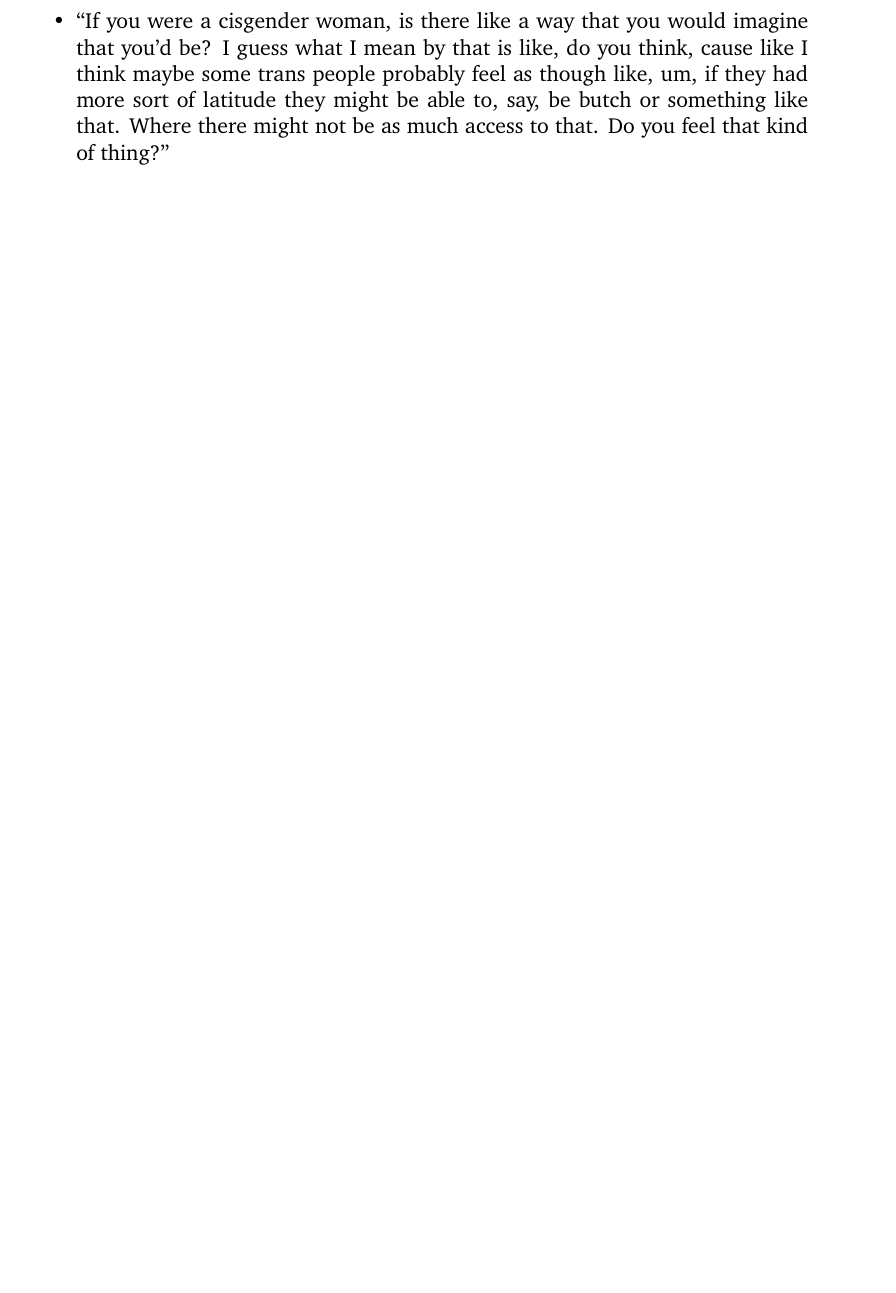
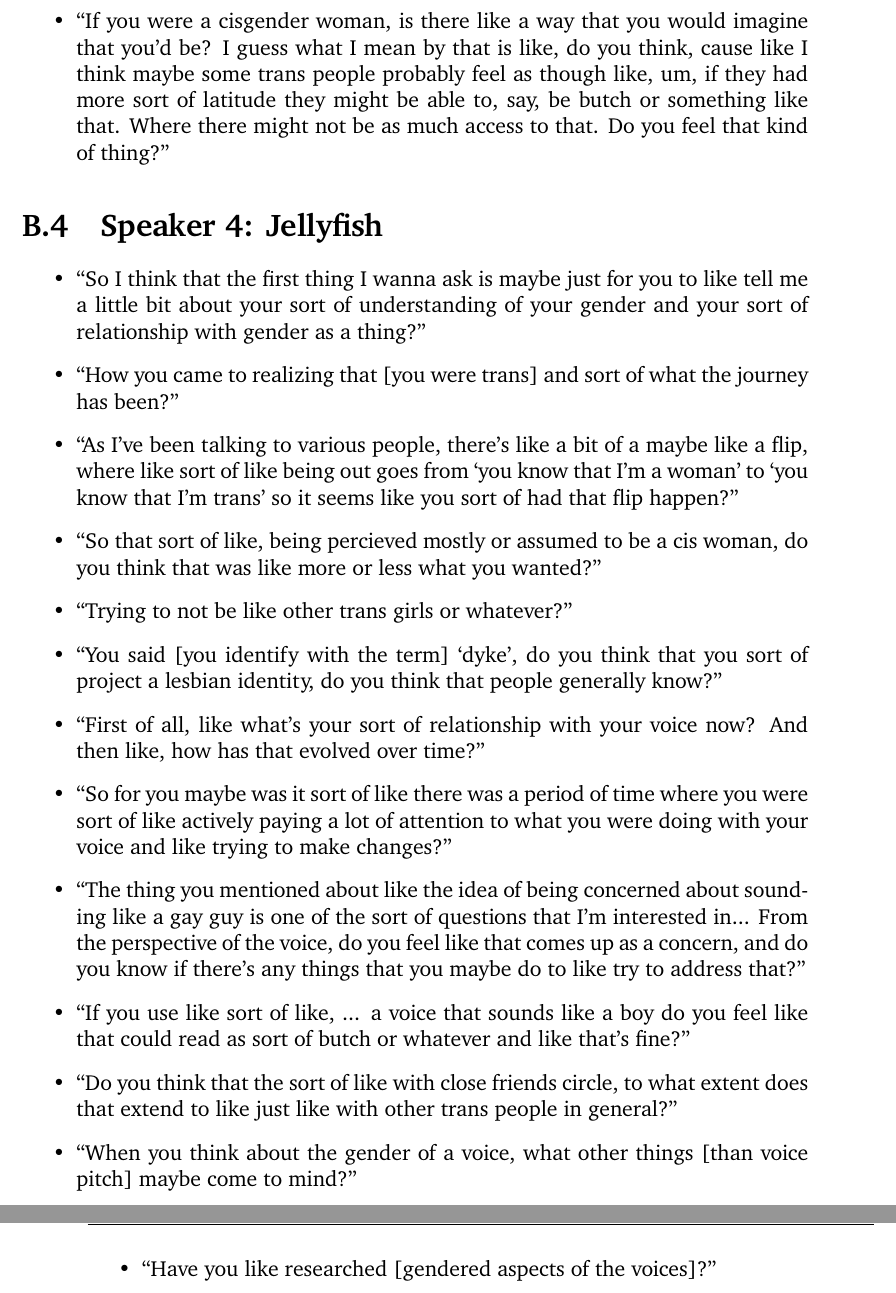
Before and after one commit to wrenarbor/thesis, a LaTeX thesis (Document/thesistemplate_2020-04-24/thesis.tex): part of page 74 of 81 before the commit and two parts of pages 74 and 75 of 83 after it, the two joined at a grey line, cut so that both start at the same text, the shorter picture padded with empty space. Compiled offline with XeLaTeX; a missing font is replaced by an installed copy or a similar font.

Commit message:
Interview Questions Appendix

```diff
--- a/Document/thesistemplate_2020-04-24/thesis.tex
+++ b/Document/thesistemplate_2020-04-24/thesis.tex
@@ -743,6 +743,22 @@ In order to facilitate free-flowing conversation in my interviews with my partic
  \item ``We've been talking about sort of like, sounding fem. Do you feel like there is at all, do you think that you might be able to or might aim to speak in a way that sort of sounds in a way that might be aligned with your sexuality as well?''
  \item ``If you were a cisgender woman, is there like a way that you would imagine that you'd be? I guess what I mean by that is like, do you think, cause like I think maybe some trans people probably feel as though like, um, if they had more sort of latitude they might be able to, say, be butch or something like that. Where there might not be as much access to that. Do you feel that kind of thing?''
 \end{itemize}
+\section{Speaker 4: Jellyfish}
+\begin{itemize}
+ \item ``So I think that the first thing I wanna ask is maybe just for you to like tell me a little bit about your sort of understanding of your gender and your sort of relationship with gender as a thing?''
+ \item ``How you came to realizing that [you were trans] and sort of what the journey has been?''
+ \item ``As I've been talking to various people, there's like a bit of a maybe like a flip, where like sort of like being out goes from `you know that I'm a woman' to `you know that I'm trans' so it seems like you sort of had that flip happen?''
+ \item ``So that sort of like, being percieved mostly or assumed to be a cis woman, do you think that was like more or less what you wanted?''
+ \item ``Trying to not be like other trans girls or whatever?''
+ \item ``You said [you identify with the term] `dyke', do you think that you sort of project a lesbian identity, do you think that people generally know?''
+ \item ``First of all, like what's your sort of relationship with your voice now? And then like, how has that evolved over time?''
+ \item ``So for you maybe was it sort of like there was a period of time where you were sort of like actively paying a lot of attention to what you were doing with your voice and like trying to make changes?''
+ \item ``The thing you mentioned about like the idea of being concerned about sounding like a gay guy is one of the sort of questions that I'm interested in... From the perspective of the voice, do you feel like that comes up as a concern, and do you know if there's any things that you maybe do to like try to address that?''
+ \item ``If you use like sort of like, ... a voice that sounds like a boy do you feel like that could read as sort of butch or whatever and like that's fine?''
+ \item ``Do you think that the sort of like with close friends circle, to what extent does that extend to like just like with other trans people in general?''
+ \item ``When you think about the gender of a voice, what other things [than voice pitch] maybe come to mind?''
+ \item ``Have you like researched [gendered aspects of the voices]?''
+\end{itemize}
 
 
 
```
